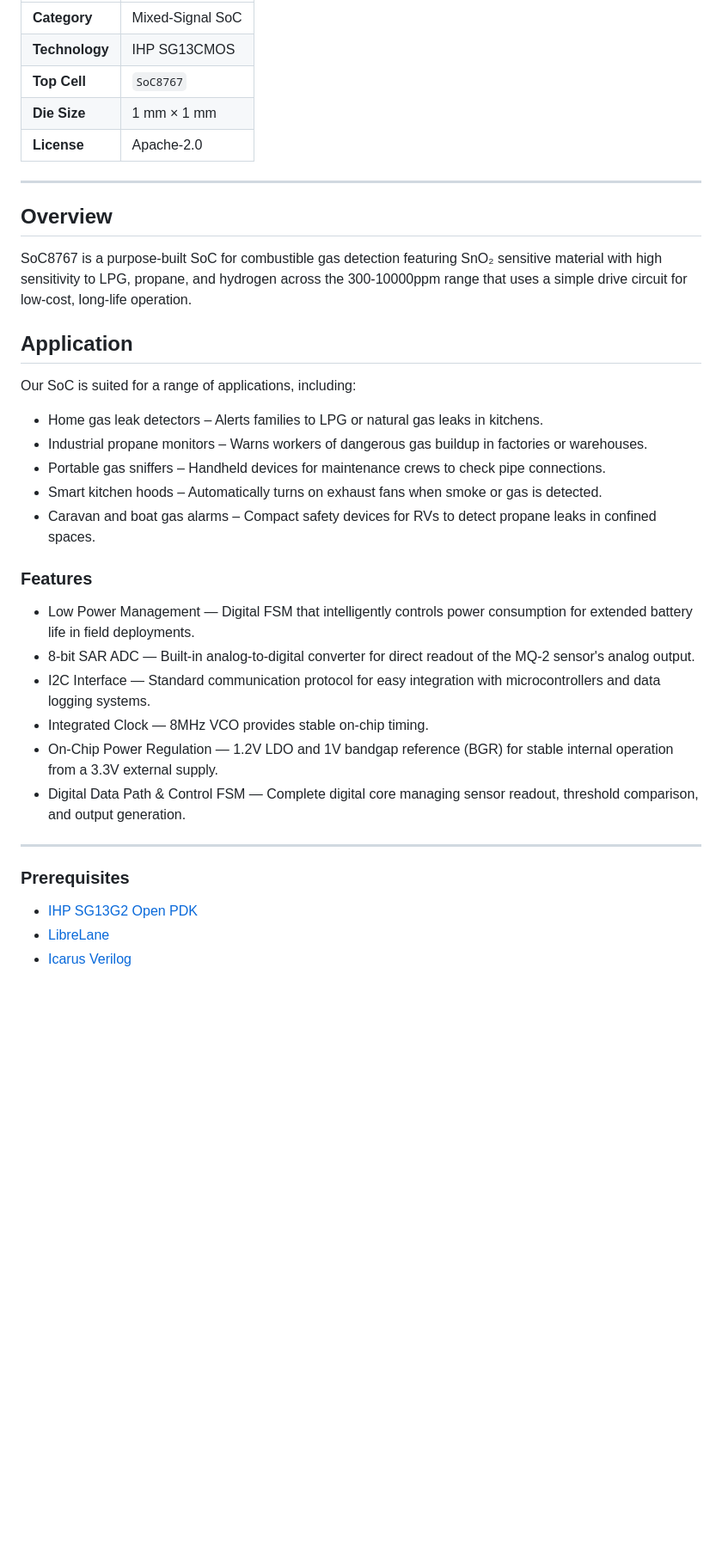
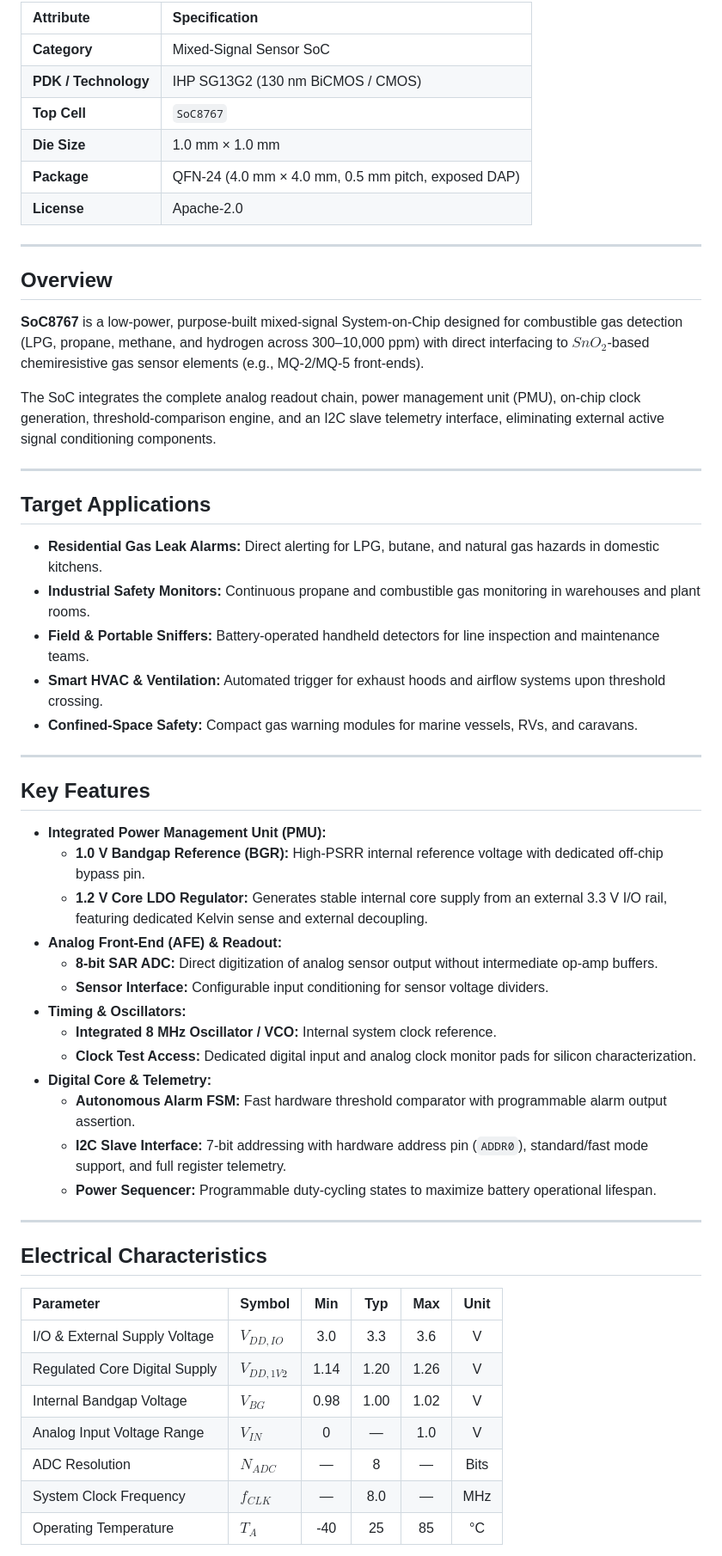
Before and after one commit to CDTA-DMN/IHP__SoC8767, a Markdown page: README.md, the part around one of its changes. Shown at 86% size. GitHub-like rendering; blank space fills up the shorter version.

```diff
--- a/README.md
+++ b/README.md
@@ -10,43 +10,60 @@ Single-technology IP library.
 
-
-
-| | |
-|---|---|
-| **Category** | Mixed-Signal SoC |
-| **Technology** | IHP SG13CMOS |
+| Attribute | Specification |
+| :--- | :--- |
+| **Category** | Mixed-Signal Sensor SoC |
+| **PDK / Technology** | IHP SG13G2 (130 nm BiCMOS / CMOS) |
 | **Top Cell** | `SoC8767` |
-| **Die Size** | 1 mm × 1 mm |
+| **Die Size** | 1.0 mm × 1.0 mm |
+| **Package** | QFN-24 (4.0 mm × 4.0 mm, 0.5 mm pitch, exposed DAP) |
 | **License** | Apache-2.0 |
 
 ---
 
 ## Overview
 
-SoC8767 is a purpose-built SoC for combustible gas detection featuring SnO₂ sensitive material with high sensitivity to LPG, propane, and hydrogen across the 300-10000ppm range that uses a simple drive circuit for low-cost, long-life operation.
+**SoC8767** is a low-power, purpose-built mixed-signal System-on-Chip designed for combustible gas detection (LPG, propane, methane, and hydrogen across 300–10,000 ppm) with direct interfacing to $SnO_2$-based chemiresistive gas sensor elements (e.g., MQ-2/MQ-5 front-ends).
 
-
-## Application
-
-Our SoC is suited for a range of applications, including:
- - Home gas leak detectors – Alerts families to LPG or natural gas leaks in kitchens.
- - Industrial propane monitors – Warns workers of dangerous gas buildup in factories or warehouses.
- - Portable gas sniffers – Handheld devices for maintenance crews to check pipe connections.
- - Smart kitchen hoods – Automatically turns on exhaust fans when smoke or gas is detected.
- - Caravan and boat gas alarms – Compact safety devices for RVs to detect propane leaks in confined spaces.
-
-### Features
-
- - Low Power Management — Digital FSM that intelligently controls power consumption for extended battery life in field deployments.
- - 8-bit SAR ADC — Built-in analog-to-digital converter for direct readout of the MQ-2 sensor's analog output.
- - I2C Interface — Standard communication protocol for easy integration with microcontrollers and data logging systems.
- - Integrated Clock — 8MHz VCO provides stable on-chip timing.
- - On-Chip Power Regulation — 1.2V LDO and 1V bandgap reference (BGR) for stable internal operation from a 3.3V external supply.
- - Digital Data Path & Control FSM — Complete digital core managing sensor readout, threshold comparison, and output generation.
+The SoC integrates the complete analog readout chain, power management unit (PMU), on-chip clock generation, threshold-comparison engine, and an I2C slave telemetry interface, eliminating external active signal conditioning components.
 
 ---
 
-### Prerequisites
+## Target Applications
 
-- [IHP SG13G2 Open PDK](https://github.com/IHP-GmbH/IHP-Open-PDK)
-- [LibreLane](https://github.com/efabless/librelane)
-- [Icarus Verilog](http://iverilog.icarus.com/)
+- **Residential Gas Leak Alarms:** Direct alerting for LPG, butane, and natural gas hazards in domestic kitchens.
+- **Industrial Safety Monitors:** Continuous propane and combustible gas monitoring in warehouses and plant rooms.
+- **Field & Portable Sniffers:** Battery-operated handheld detectors for line inspection and maintenance teams.
+- **Smart HVAC & Ventilation:** Automated trigger for exhaust hoods and airflow systems upon threshold crossing.
+- **Confined-Space Safety:** Compact gas warning modules for marine vessels, RVs, and caravans.
+
+---
+
+## Key Features
+
+- **Integrated Power Management Unit (PMU):**
+  - **1.0 V Bandgap Reference (BGR):** High-PSRR internal reference voltage with dedicated off-chip bypass pin.
+  - **1.2 V Core LDO Regulator:** Generates stable internal core supply from an external 3.3 V I/O rail, featuring dedicated Kelvin sense and external decoupling.
+- **Analog Front-End (AFE) & Readout:**
+  - **8-bit SAR ADC:** Direct digitization of analog sensor output without intermediate op-amp buffers.
+  - **Sensor Interface:** Configurable input conditioning for sensor voltage dividers.
+- **Timing & Oscillators:**
+  - **Integrated 8 MHz Oscillator / VCO:** Internal system clock reference.
+  - **Clock Test Access:** Dedicated digital input and analog clock monitor pads for silicon characterization.
+- **Digital Core & Telemetry:**
+  - **Autonomous Alarm FSM:** Fast hardware threshold comparator with programmable alarm output assertion.
+  - **I2C Slave Interface:** 7-bit addressing with hardware address pin (`ADDR0`), standard/fast mode support, and full register telemetry.
+  - **Power Sequencer:** Programmable duty-cycling states to maximize battery operational lifespan.
+
+---
+
+## Electrical Characteristics
+
+| Parameter | Symbol | Min | Typ | Max | Unit |
+| :--- | :--- | :---: | :---: | :---: | :---: |
+| I/O & External Supply Voltage | $V_{DD,IO}$ | 3.0 | 3.3 | 3.6 | V |
+| Regulated Core Digital Supply | $V_{DD,1V2}$ | 1.14 | 1.20 | 1.26 | V |
+| Internal Bandgap Voltage | $V_{BG}$ | 0.98 | 1.00 | 1.02 | V |
+| Analog Input Voltage Range | $V_{IN}$ | 0 | — | 1.0 | V |
+| ADC Resolution | $N_{ADC}$ | — | 8 | — | Bits |
+| System Clock Frequency | $f_{CLK}$ | — | 8.0 | — | MHz |
+| Operating Temperature | $T_A$ | -40 | 25 | 85 | °C |
+
```
Also changed, not shown: other parts of README.md (+70 -10 lines), doc/SoC8767 Gas Sensor SoC Packaging and Bonding Documentation 1.md (added, +87 -0 lines), doc/Datasheet.md (deleted), doc/Specification.md (deleted), doc/fig/qfn24_bonding_diagram.png (added), 3 other files.
